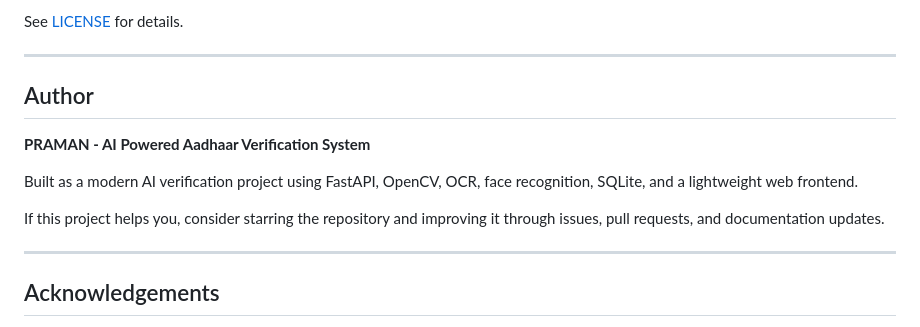
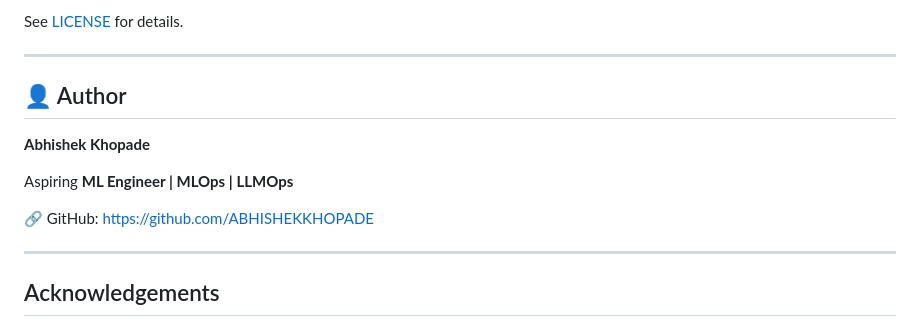
Before and after one commit to ABHISHEKKHOPADE/Project----PRAMAN, a Markdown page: Readme.md, the part around the change. Rendered like a GitHub page.

Commit message:
add GitHub link
Updated author section with personal branding and GitHub link.

```diff
--- a/Readme.md
+++ b/Readme.md
@@ -1253,13 +1253,14 @@ See [LICENSE](LICENSE) for details.
 
 ---
 
-## Author
+## 👤 Author
 
-**PRAMAN - AI Powered Aadhaar Verification System**
+**Abhishek Khopade**
 
-Built as a modern AI verification project using FastAPI, OpenCV, OCR, face recognition, SQLite, and a lightweight web frontend.
+Aspiring **ML Engineer | MLOps | LLMOps**
 
-If this project helps you, consider starring the repository and improving it through issues, pull requests, and documentation updates.
+🔗 GitHub:
+[https://github.com/ABHISHEKKHOPADE](https://github.com/ABHISHEKKHOPADE)
 
 ---
 
```
